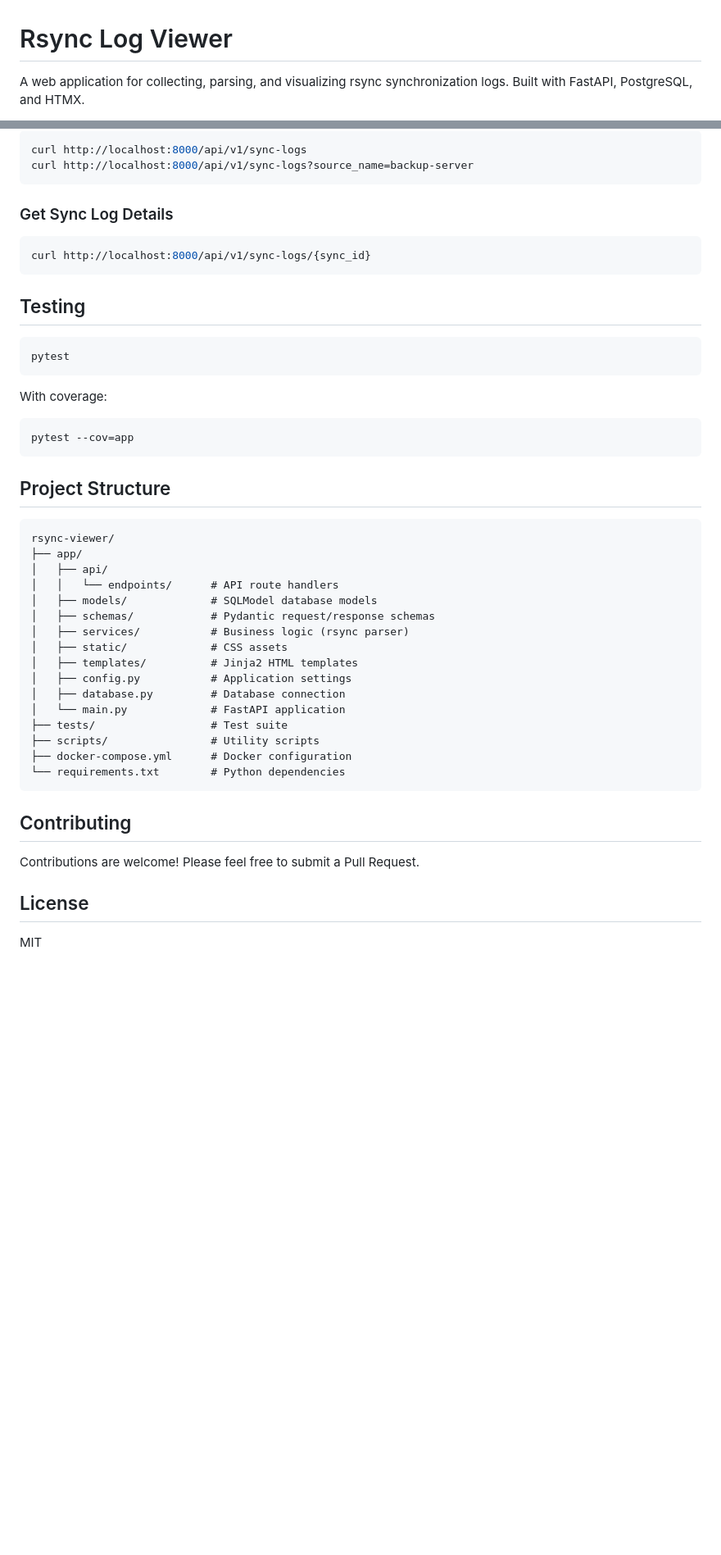
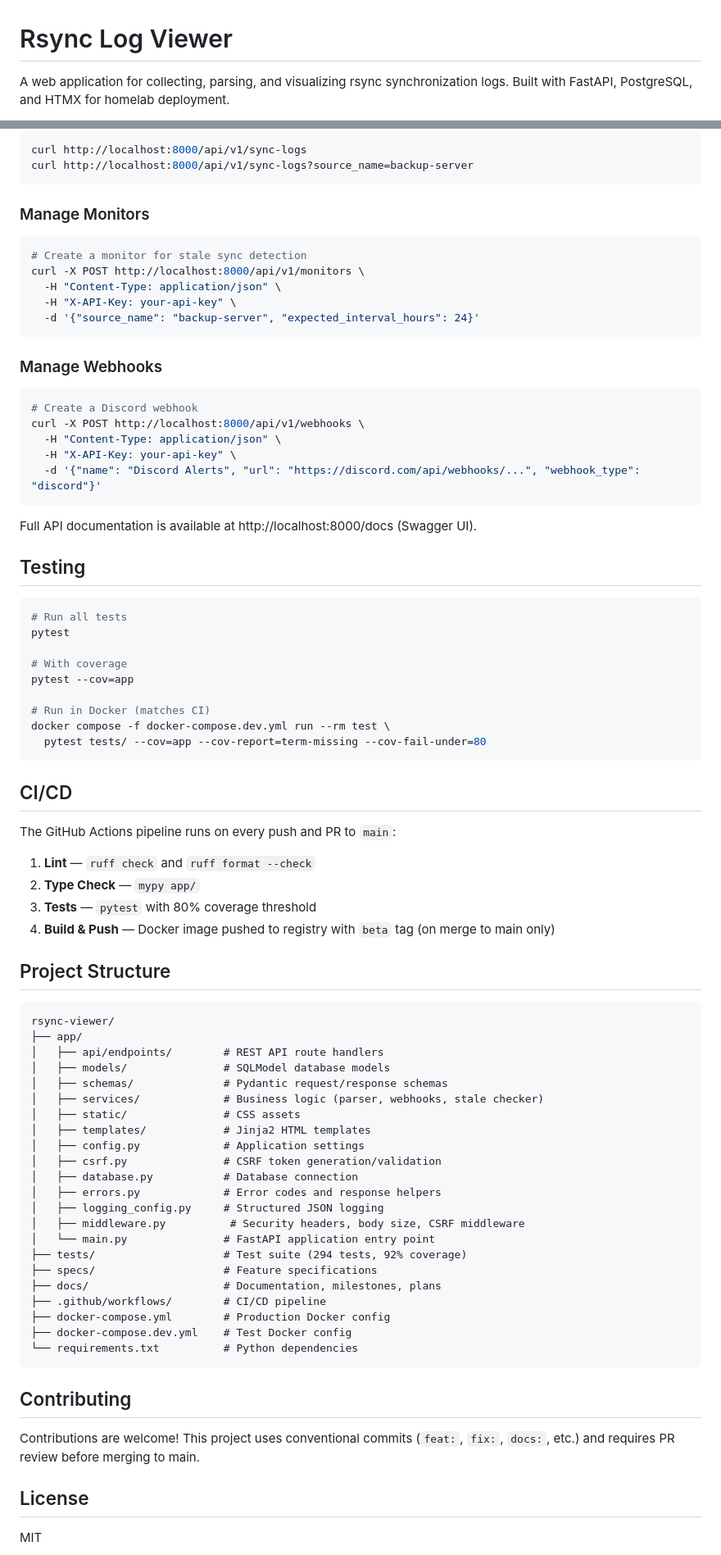
Before and after one commit to finish06/rsync-viewer, a Markdown page: README.md, 2 parts joined by grey strips. Shown at 82% size. GitHub-like rendering; blank space fills up the shorter version.

Commit message:
docs: update README with current features, config, and CI/CD
Reflect v1.5.0 state: webhooks, notifications, failure detection,
dark mode, security hardening, structured logging, CI badge, full
config table, API examples, and updated project structure.

Co-Authored-By: Claude Opus 4.6 <noreply@anthropic.com>

````diff
--- a/README.md
+++ b/README.md
@@ -1,4 +1,4 @@
 # Rsync Log Viewer
 
-A web application for collecting, parsing, and visualizing rsync synchronization logs. Built with FastAPI, PostgreSQL, and HTMX.
+A web application for collecting, parsing, and visualizing rsync synchronization logs. Built with FastAPI, PostgreSQL, and HTMX for homelab deployment.
 
@@ -83,48 +96,81 @@ curl http://localhost:8000/api/v1/sync-logs
 curl http://localhost:8000/api/v1/sync-logs?source_name=backup-server
 ```
 
-### Get Sync Log Details
+### Manage Monitors
 
 ```bash
-curl http://localhost:8000/api/v1/sync-logs/{sync_id}
+# Create a monitor for stale sync detection
+curl -X POST http://localhost:8000/api/v1/monitors \
+  -H "Content-Type: application/json" \
+  -H "X-API-Key: your-api-key" \
+  -d '{"source_name": "backup-server", "expected_interval_hours": 24}'
 ```
+
+### Manage Webhooks
+
+```bash
+# Create a Discord webhook
+curl -X POST http://localhost:8000/api/v1/webhooks \
+  -H "Content-Type: application/json" \
+  -H "X-API-Key: your-api-key" \
+  -d '{"name": "Discord Alerts", "url": "https://discord.com/api/webhooks/...", "webhook_type": "discord"}'
+```
+
+Full API documentation is available at http://localhost:8000/docs (Swagger UI).
 
 ## Testing
 
 ```bash
+# Run all tests
 pytest
+
+# With coverage
+pytest --cov=app
+
+# Run in Docker (matches CI)
+docker compose -f docker-compose.dev.yml run --rm test \
+  pytest tests/ --cov=app --cov-report=term-missing --cov-fail-under=80
 ```
 
-With coverage:
+## CI/CD
 
-```bash
-pytest --cov=app
-```
+The GitHub Actions pipeline runs on every push and PR to `main`:
+
+1. **Lint** — `ruff check` and `ruff format --check`
+2. **Type Check** — `mypy app/`
+3. **Tests** — `pytest` with 80% coverage threshold
+4. **Build & Push** — Docker image pushed to registry with `beta` tag (on merge to main only)
 
 ## Project Structure
 
 ```
 rsync-viewer/
 ├── app/
-│   ├── api/
-│   │   └── endpoints/      # API route handlers
-│   ├── models/             # SQLModel database models
-│   ├── schemas/            # Pydantic request/response schemas
-│   ├── services/           # Business logic (rsync parser)
-│   ├── static/             # CSS assets
-│   ├── templates/          # Jinja2 HTML templates
-│   ├── config.py           # Application settings
-│   ├── database.py         # Database connection
-│   └── main.py             # FastAPI application
-├── tests/                  # Test suite
-├── scripts/                # Utility scripts
-├── docker-compose.yml      # Docker configuration
-└── requirements.txt        # Python dependencies
+│   ├── api/endpoints/        # REST API route handlers
+│   ├── models/               # SQLModel database models
+│   ├── schemas/              # Pydantic request/response schemas
+│   ├── services/             # Business logic (parser, webhooks, stale checker)
+│   ├── static/               # CSS assets
+│   ├── templates/            # Jinja2 HTML templates
+│   ├── config.py             # Application settings
+│   ├── csrf.py               # CSRF token generation/validation
+│   ├── database.py           # Database connection
+│   ├── errors.py             # Error codes and response helpers
+│   ├── logging_config.py     # Structured JSON logging
+│   ├── middleware.py          # Security headers, body size, CSRF middleware
+│   └── main.py               # FastAPI application entry point
+├── tests/                    # Test suite (294 tests, 92% coverage)
+├── specs/                    # Feature specifications
+├── docs/                     # Documentation, milestones, plans
+├── .github/workflows/        # CI/CD pipeline
+├── docker-compose.yml        # Production Docker config
+├── docker-compose.dev.yml    # Test Docker config
+└── requirements.txt          # Python dependencies
 ```
 
 ## Contributing
 
-Contributions are welcome! Please feel free to submit a Pull Request.
+Contributions are welcome! This project uses conventional commits (`feat:`, `fix:`, `docs:`, etc.) and requires PR review before merging to main.
 
 ## License
 
````
Also changed, not shown: other parts of README.md (+25 -12 lines), CHANGELOG.md (+4 -0 lines).
